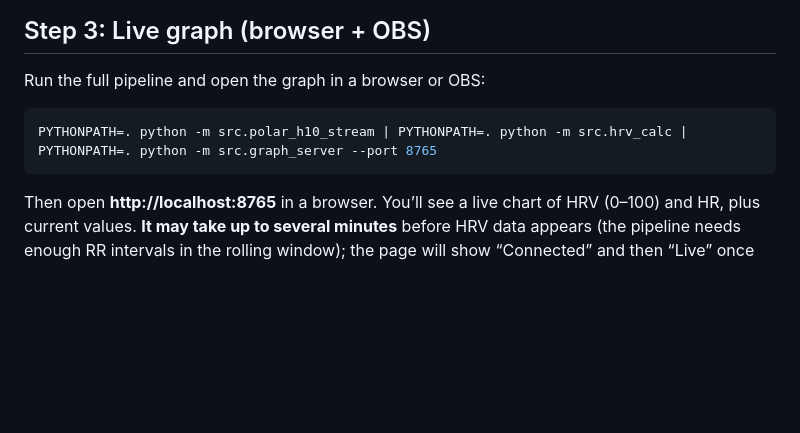
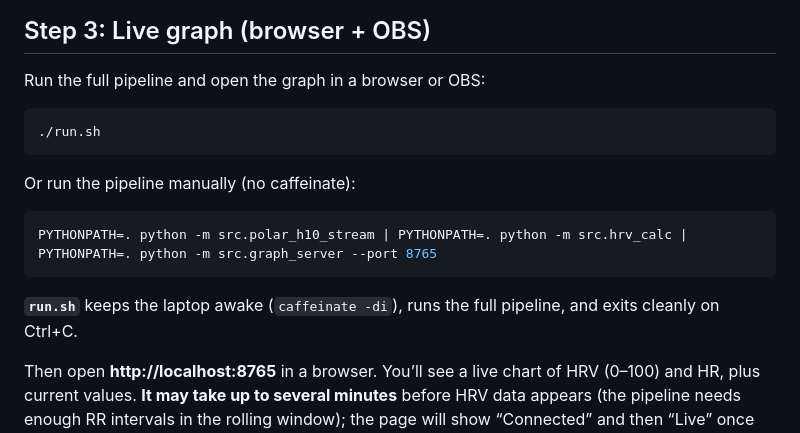
Before and after one commit to schuchert/PolarH10HrvLiveFeed, a Markdown page: README.md, the part around the change. GitHub-like rendering; blank space fills up the shorter version.

Commit message:
add top-level run script that also stops system from sleeping

````diff
--- a/README.md
+++ b/README.md
@@ -80,8 +80,16 @@ When there isn’t enough data yet (can take up to several minutes with default
 Run the full pipeline and open the graph in a browser or OBS:
 
 ```bash
+./run.sh
+```
+
+Or run the pipeline manually (no caffeinate):
+
+```bash
 PYTHONPATH=. python -m src.polar_h10_stream | PYTHONPATH=. python -m src.hrv_calc | PYTHONPATH=. python -m src.graph_server --port 8765
 ```
+
+**`run.sh`** keeps the laptop awake (`caffeinate -di`), runs the full pipeline, and exits cleanly on Ctrl+C.
 
 Then open **http://localhost:8765** in a browser. You’ll see a live chart of HRV (0–100) and HR, plus current values. **It may take up to several minutes** before HRV data appears (the pipeline needs enough RR intervals in the rolling window); the page will show “Connected” and then “Live” once data is flowing.
 
````
